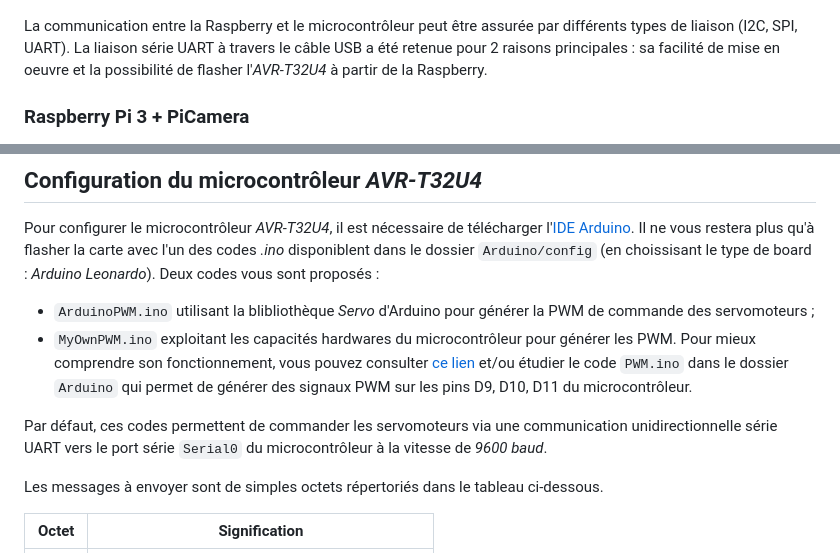
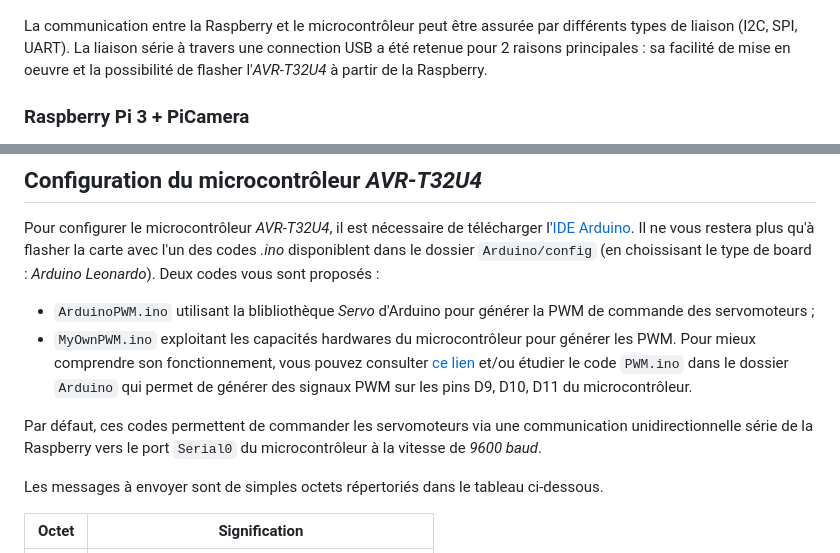
Before and after one commit to oleveque/PiWebcam, a Markdown page: README.md, 2 parts joined by grey strips. Rendered like a GitHub page.

Commit message:
fix issues

```diff
--- a/README.md
+++ b/README.md
@@ -46,7 +46,7 @@ Le rôle du microcontrôleur est d'assurer le pilotage des 3 servomoteurs. Les d
 
 ![Pin mapping](Ressources/Images/pinMapping.png)
 
-La communication entre la Raspberry et le microcontrôleur peut être assurée par différents types de liaison (I2C, SPI, UART). La liaison série UART à travers le câble USB a été retenue pour 2 raisons principales : sa facilité de mise en oeuvre et la possibilité de flasher l'*AVR-T32U4* à partir de la Raspberry.
+La communication entre la Raspberry et le microcontrôleur peut être assurée par différents types de liaison (I2C, SPI, UART). La liaison série à travers une connection USB a été retenue pour 2 raisons principales : sa facilité de mise en oeuvre et la possibilité de flasher l'*AVR-T32U4* à partir de la Raspberry.
 
 ### Raspberry Pi 3 + PiCamera
 La *Raspberry Pi 3* hébergera le serveur à partir duquel l'utilisateur devra se connecter pour piloter le système et visualiser le flux vidéo de la *PiCamera v2.1* (cette caméra a une résolution de 8 mégapixels permettant la mise en oeuvre d'un zoom numérique).
@@ -68,7 +68,7 @@ Deux codes vous sont proposés :
 * `ArduinoPWM.ino` utilisant la blibliothèque *Servo* d'Arduino pour générer la PWM de commande des servomoteurs ;
 * `MyOwnPWM.ino` exploitant les capacités hardwares du microcontrôleur pour générer les PWM. Pour mieux comprendre son fonctionnement, vous pouvez consulter [ce lien](http://r6500.blogspot.ca/2014/12/fast-pwm-on-arduino-leonardo.html) et/ou étudier le code `PWM.ino` dans le dossier `Arduino` qui permet de générer des signaux PWM sur les pins D9, D10, D11 du microcontrôleur.
 
-Par défaut, ces codes permettent de commander les servomoteurs via une communication unidirectionnelle série UART vers le port série `Serial0` du microcontrôleur à la vitesse de *9600 baud*.
+Par défaut, ces codes permettent de commander les servomoteurs via une communication unidirectionnelle série de la Raspberry vers le port `Serial0` du microcontrôleur à la vitesse de *9600 baud*.
 
 Les messages à envoyer sont de simples octets répertoriés dans le tableau ci-dessous.
 
```
Also changed, not shown: Ressources/Images/alimentation.png, 3 other files.
